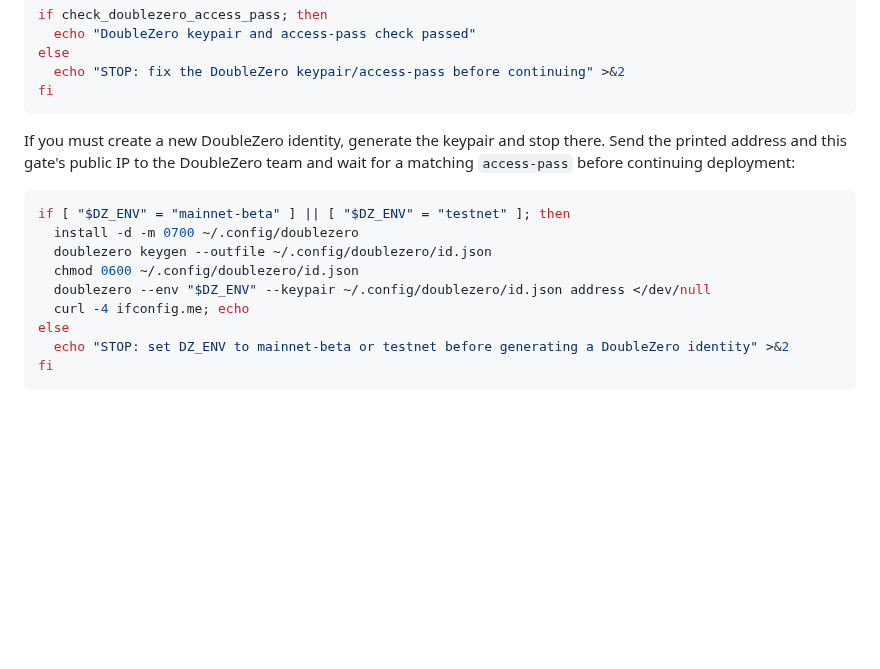
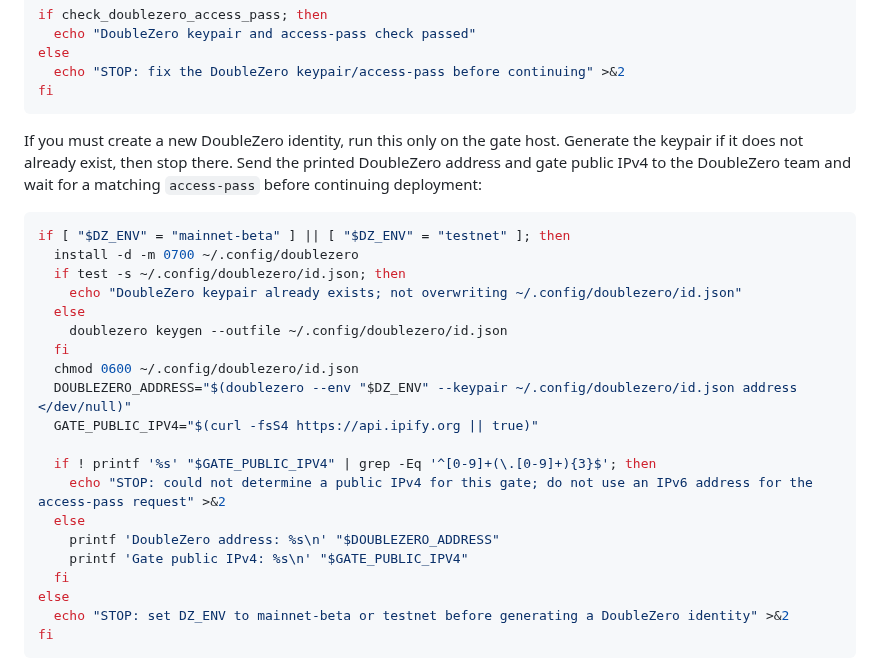
Before and after one commit to hyperspace-zone/2z-wireguard-vpn, a Markdown page: docs/runbooks/deployment.md, the part around the change. GitHub-like rendering; blank space fills up the shorter version.

Commit message:
Harden DoubleZero identity output

````diff
--- a/docs/runbooks/deployment.md
+++ b/docs/runbooks/deployment.md
@@ -571,17 +571,29 @@ else
 fi
 ```
 
-If you must create a new DoubleZero identity, generate the keypair and stop
-there. Send the printed address and this gate's public IP to the DoubleZero team
-and wait for a matching `access-pass` before continuing deployment:
+If you must create a new DoubleZero identity, run this only on the gate host.
+Generate the keypair if it does not already exist, then stop there. Send the
+printed DoubleZero address and gate public IPv4 to the DoubleZero team and wait
+for a matching `access-pass` before continuing deployment:
 
 ```bash
 if [ "$DZ_ENV" = "mainnet-beta" ] || [ "$DZ_ENV" = "testnet" ]; then
   install -d -m 0700 ~/.config/doublezero
-  doublezero keygen --outfile ~/.config/doublezero/id.json
+  if test -s ~/.config/doublezero/id.json; then
+    echo "DoubleZero keypair already exists; not overwriting ~/.config/doublezero/id.json"
+  else
+    doublezero keygen --outfile ~/.config/doublezero/id.json
+  fi
   chmod 0600 ~/.config/doublezero/id.json
-  doublezero --env "$DZ_ENV" --keypair ~/.config/doublezero/id.json address </dev/null
-  curl -4 ifconfig.me; echo
+  DOUBLEZERO_ADDRESS="$(doublezero --env "$DZ_ENV" --keypair ~/.config/doublezero/id.json address </dev/null)"
+  GATE_PUBLIC_IPV4="$(curl -fsS4 https://api.ipify.org || true)"
+
+  if ! printf '%s' "$GATE_PUBLIC_IPV4" | grep -Eq '^[0-9]+(\.[0-9]+){3}$'; then
+    echo "STOP: could not determine a public IPv4 for this gate; do not use an IPv6 address for the access-pass request" >&2
+  else
+    printf 'DoubleZero address: %s\n' "$DOUBLEZERO_ADDRESS"
+    printf 'Gate public IPv4: %s\n' "$GATE_PUBLIC_IPV4"
+  fi
 else
   echo "STOP: set DZ_ENV to mainnet-beta or testnet before generating a DoubleZero identity" >&2
 fi
````
